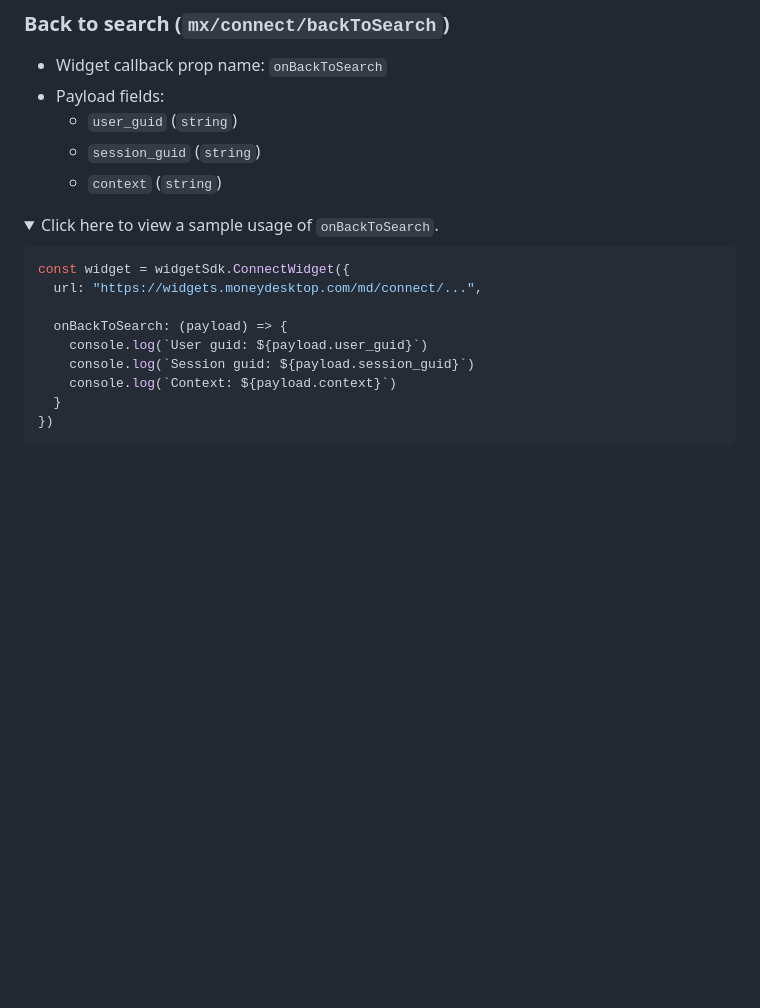
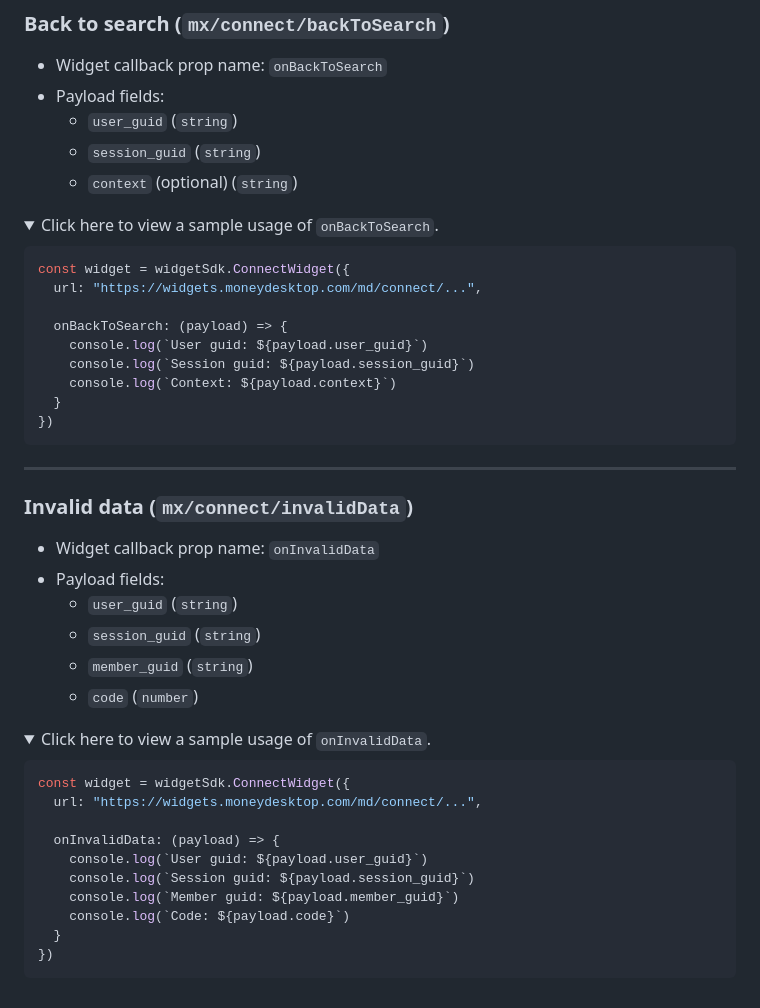
Before and after one commit to mxenabled/web-widget-sdk, a Markdown page: docs/widget_callback_props.md, the part around the change. Rendered like a GitHub page; folded sections open; blank space fills up the shorter version.

````diff
--- a/docs/widget_callback_props.md
+++ b/docs/widget_callback_props.md
@@ -415,7 +415,7 @@ const widget = widgetSdk.ConnectWidget({
 - Payload fields:
     - `user_guid` (`string`)
     - `session_guid` (`string`)
-    - `context` (`string`)
+    - `context` (optional) (`string`)
 
 <details>
 <summary>Click here to view a sample usage of <code>onBackToSearch</code>.</summary>
@@ -433,3 +433,31 @@ const widget = widgetSdk.ConnectWidget({
 ```
 
 </details>
+
+---
+### Invalid data (`mx/connect/invalidData`)
+
+- Widget callback prop name: `onInvalidData`
+- Payload fields:
+    - `user_guid` (`string`)
+    - `session_guid` (`string`)
+    - `member_guid` (`string`)
+    - `code` (`number`)
+
+<details>
+<summary>Click here to view a sample usage of <code>onInvalidData</code>.</summary>
+
+```javascript
+const widget = widgetSdk.ConnectWidget({
+  url: "https://widgets.moneydesktop.com/md/connect/...",
+
+  onInvalidData: (payload) => {
+    console.log(`User guid: ${payload.user_guid}`)
+    console.log(`Session guid: ${payload.session_guid}`)
+    console.log(`Member guid: ${payload.member_guid}`)
+    console.log(`Code: ${payload.code}`)
+  }
+})
+```
+
+</details>
````
